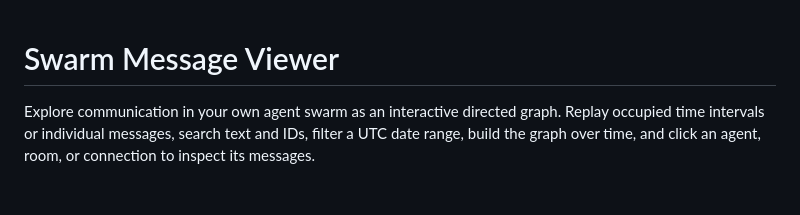
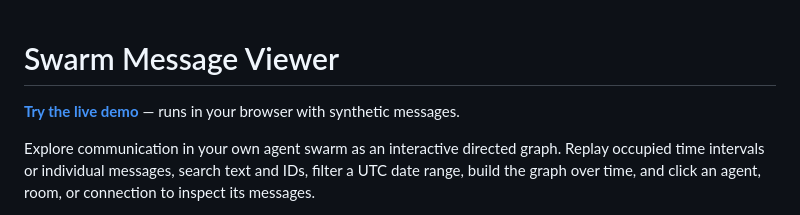
Before and after one commit to jtv199/swarm-message-viewer, a Markdown page: README.md, the part around the change. GitHub-like rendering; blank space fills up the shorter version.

Commit message:
Link public GitHub Pages demo

```diff
--- a/README.md
+++ b/README.md
@@ -1,4 +1,6 @@
 # Swarm Message Viewer
+
+**[Try the live demo](https://jtv199.github.io/swarm-message-viewer/)** — runs in your browser with synthetic messages.
 
 Explore communication in your own agent swarm as an interactive directed graph. Replay occupied time intervals or individual messages, search text and IDs, filter a UTC date range, build the graph over time, and click an agent, room, or connection to inspect its messages.
 
```
